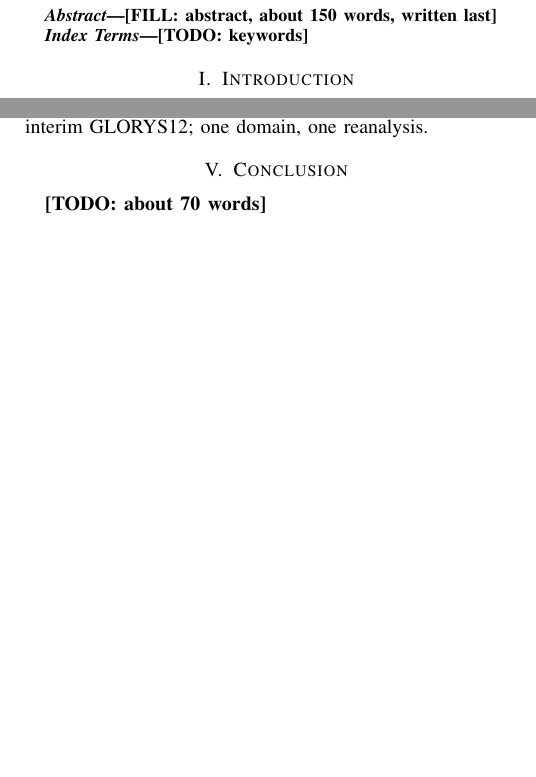
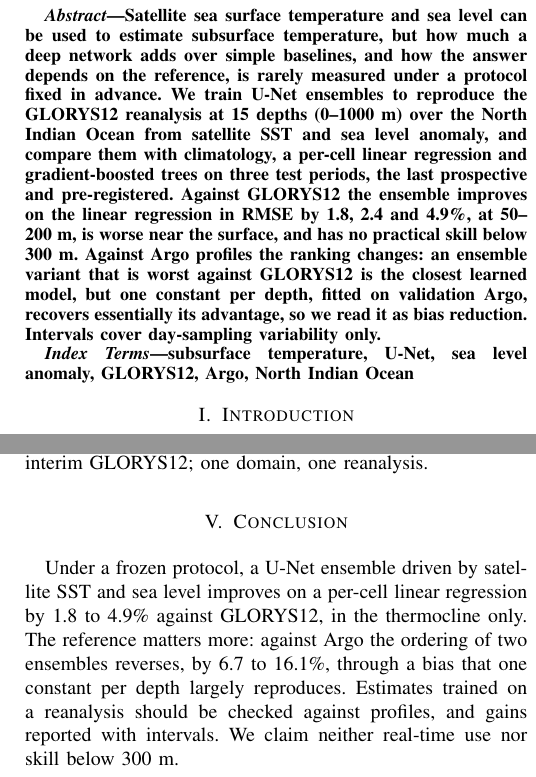
Before and after one commit to kanishkaanarang/oceanembed-paper, a LaTeX paper (paper/main.tex, which reads paper/sections/introduction_v1.tex): two parts of the columns of pages 1 and 4 of 4, joined at a grey line, cut at the place of the change, the shorter picture padded with empty space. Compiled offline with pdfLaTeX.

Commit message:
Abstract, keywords and conclusion; fix overstated Argo ranking in the introduction
Co-Authored-By: Claude Sonnet 5.5 <noreply@anthropic.com>
Claude-Session: https://claude.ai/code/session_01Jh39EQaxMii1iumt4H3JmB

```diff
--- a/paper/main.tex
+++ b/paper/main.tex
@@ -22,11 +22,11 @@ New Delhi, India\\
 \maketitle
 
 \begin{abstract}
-\textbf{[FILL: abstract, about 150 words, written last]}
+Satellite sea surface temperature and sea level can be used to estimate subsurface temperature, but how much a deep network adds over simple baselines, and how the answer depends on the reference, is rarely measured under a protocol fixed in advance. We train U-Net ensembles to reproduce the GLORYS12 reanalysis at 15 depths (0--1000~m) over the North Indian Ocean from satellite SST and sea level anomaly, and compare them with climatology, a per-cell linear regression and gradient-boosted trees on three test periods, the last prospective and pre-registered. Against GLORYS12 the ensemble improves on the linear regression in RMSE by 1.8, 2.4 and 4.9\%, at 50--200~m, is worse near the surface, and has no practical skill below 300~m. Against Argo profiles the ranking changes: an ensemble variant that is worst against GLORYS12 is the closest learned model, but one constant per depth, fitted on validation Argo, recovers essentially its advantage, so we read it as bias reduction. Intervals cover day-sampling variability only.
 \end{abstract}
 
 \begin{IEEEkeywords}
-\textbf{[TODO: keywords]}
+subsurface temperature, U-Net, sea level anomaly, GLORYS12, Argo, North Indian Ocean
 \end{IEEEkeywords}
 
 \input{sections/introduction_v1}
@@ -37,7 +37,7 @@ New Delhi, India\\
 
 \section{Conclusion}
 \label{sec:conclusion}
-\textbf{[TODO: about 70 words]}
+Under a frozen protocol, a U-Net ensemble driven by satellite SST and sea level improves on a per-cell linear regression by 1.8 to 4.9\% against GLORYS12, in the thermocline only. The reference matters more: against Argo the ordering of two ensembles reverses, by 6.7 to 16.1\%, through a bias that one constant per depth largely reproduces. Estimates trained on a reanalysis should be checked against profiles, and gains reported with intervals. We claim neither real-time use nor skill below 300~m.
 
 \small
 \bibliographystyle{IEEEtranN}
--- a/paper/sections/introduction_v1.tex
+++ b/paper/sections/introduction_v1.tex
@@ -7,4 +7,4 @@ Subsurface ocean temperature is observed sparsely, whereas satellite sea surface
 
 We ask a different question: how much does a deep network add over strong baselines, and how much of the answer depends on the reference it is scored against? We train U-Nets \cite{unet} to reproduce the GLORYS12 reanalysis \cite{glorys12} at 15 depths from 0 to 1000~m over the North Indian Ocean, using only SST \cite{ostia} and sea level anomaly \cite{duacs} as inputs. We compare them with seasonal climatology, a per-cell linear regression and gradient-boosted trees \cite{xgboost} under a protocol fixed before any test period was opened: chronological splits, three test periods, the last of them prospective and pre-registered, and block-bootstrap intervals for every difference. We also score every estimate against Argo profiles. Argo is assimilated by GLORYS12, so the two references are not independent, and we do not present them as such.
 
-This paper makes three contributions. (i)~It measures the gain of a U-Net ensemble over a linear regression against GLORYS12 on three periods, and shows where the gain appears (the thermocline) and where it does not (near the surface and below 300~m). (ii)~It shows that the ranking of models depends on the reference: an ensemble variant that is worst against GLORYS12 is closest to Argo, and a single constant per depth, fitted on validation Argo, recovers essentially the whole difference. (iii)~It states which analyses were pre-registered and which were specified after the test periods were scored. We claim neither real-time use nor skill below 300~m. Section~\ref{sec:data} describes the data and methods, Section~\ref{sec:results} the results and Section~\ref{sec:discussion} their limits.
+This paper makes three contributions. (i)~It measures the gain of a U-Net ensemble over a linear regression against GLORYS12 on three periods, and shows where the gain appears (the thermocline) and where it does not (near the surface and below 300~m). (ii)~It shows that the ranking of models depends on the reference: an ensemble variant that is worst against GLORYS12 is the closest learned model to Argo, and a single constant per depth, fitted on validation Argo, recovers essentially the whole difference. (iii)~It states which analyses were pre-registered and which were specified after the test periods were scored. We claim neither real-time use nor skill below 300~m. Section~\ref{sec:data} describes the data and methods, Section~\ref{sec:results} the results and Section~\ref{sec:discussion} their limits.
```
